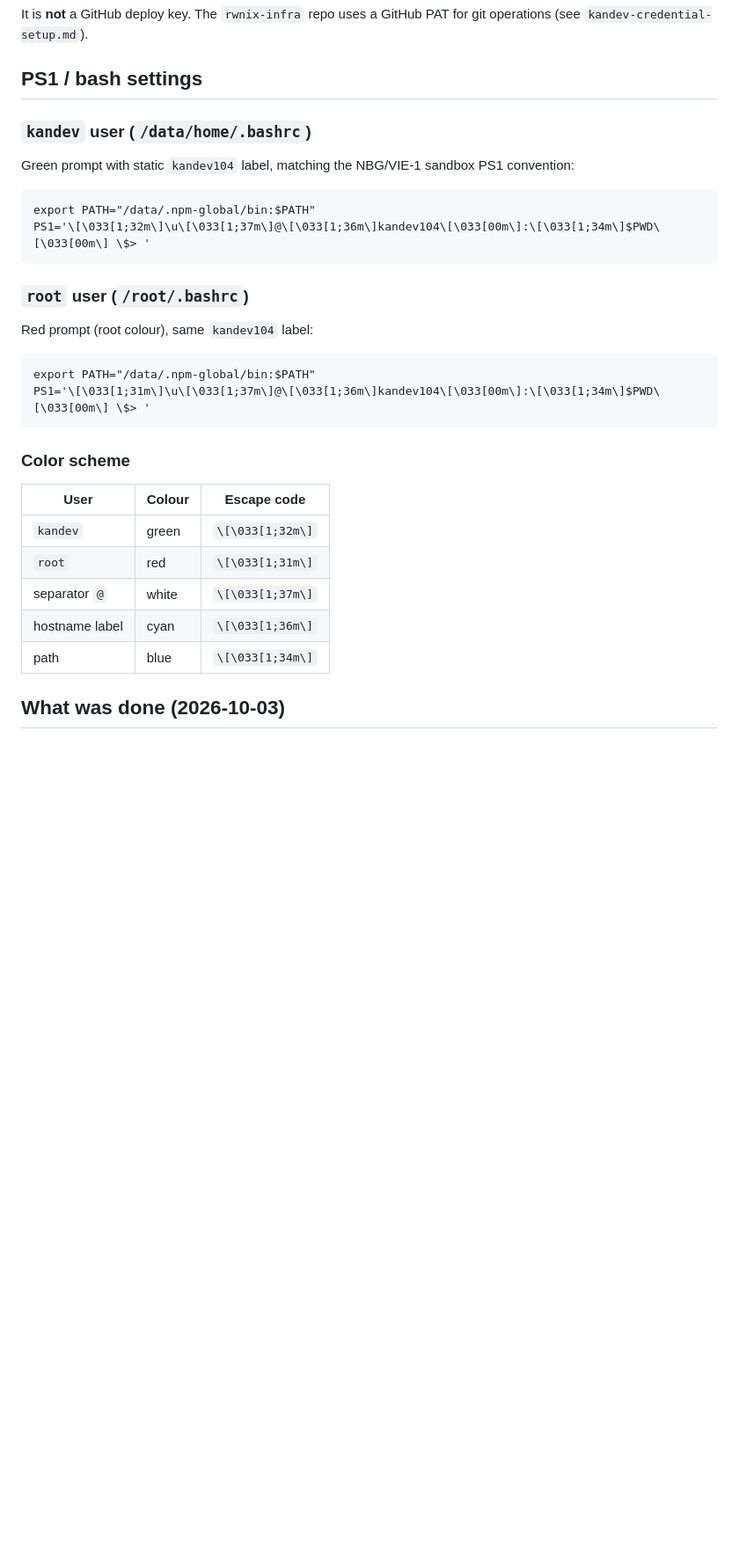
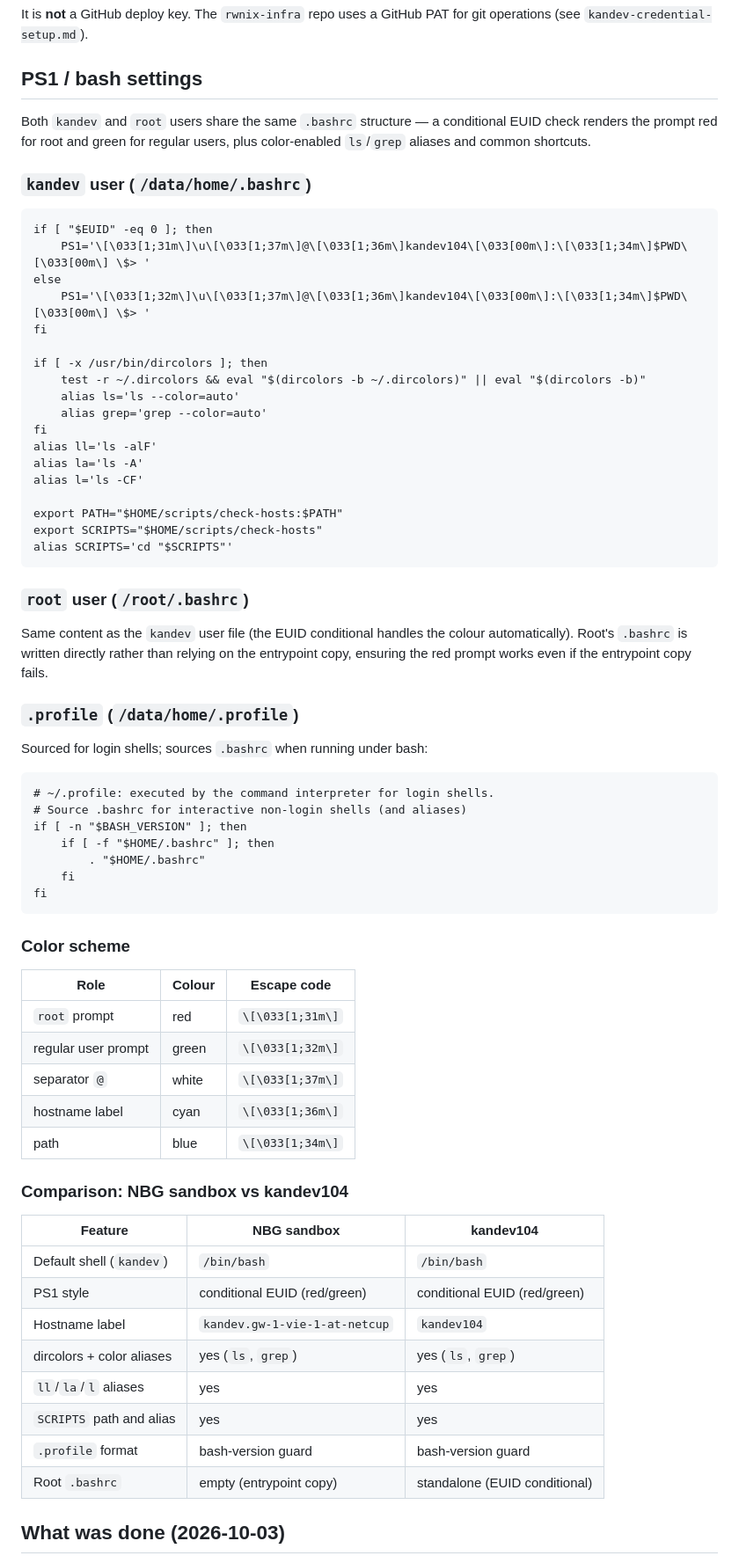
Before and after one commit to kirks2003/rwnix-infra, a Markdown page: kandev-ssh-ps1-setup.md, the part around one of its changes. Shown at 88% size. GitHub-like rendering; blank space fills up the shorter version.

Commit message:
docs: update SSH/PS1 doc with full bash parity - dircolors, aliases, SCRIPTS, EUID conditional PS1

````diff
--- a/kandev-ssh-ps1-setup.md
+++ b/kandev-ssh-ps1-setup.md
@@ -23,34 +23,76 @@ for git operations (see `kandev-credential-setup.md`).
 
 ## PS1 / bash settings
 
+Both `kandev` and `root` users share the same `.bashrc` structure — a
+conditional EUID check renders the prompt red for root and green for
+regular users, plus color-enabled `ls`/`grep` aliases and common shortcuts.
+
 ### `kandev` user (`/data/home/.bashrc`)
 
-Green prompt with static `kandev104` label, matching the NBG/VIE-1 sandbox
-PS1 convention:
+```
+if [ "$EUID" -eq 0 ]; then
+    PS1='\[\033[1;31m\]\u\[\033[1;37m\]@\[\033[1;36m\]kandev104\[\033[00m\]:\[\033[1;34m\]$PWD\[\033[00m\] \$> '
+else
+    PS1='\[\033[1;32m\]\u\[\033[1;37m\]@\[\033[1;36m\]kandev104\[\033[00m\]:\[\033[1;34m\]$PWD\[\033[00m\] \$> '
+fi
 
-```
-export PATH="/data/.npm-global/bin:$PATH"
-PS1='\[\033[1;32m\]\u\[\033[1;37m\]@\[\033[1;36m\]kandev104\[\033[00m\]:\[\033[1;34m\]$PWD\[\033[00m\] \$> '
+if [ -x /usr/bin/dircolors ]; then
+    test -r ~/.dircolors && eval "$(dircolors -b ~/.dircolors)" || eval "$(dircolors -b)"
+    alias ls='ls --color=auto'
+    alias grep='grep --color=auto'
+fi
+alias ll='ls -alF'
+alias la='ls -A'
+alias l='ls -CF'
+
+export PATH="$HOME/scripts/check-hosts:$PATH"
+export SCRIPTS="$HOME/scripts/check-hosts"
+alias SCRIPTS='cd "$SCRIPTS"'
 ```
 
 ### `root` user (`/root/.bashrc`)
 
-Red prompt (root colour), same `kandev104` label:
+Same content as the `kandev` user file (the EUID conditional handles the
+colour automatically). Root's `.bashrc` is written directly rather than
+relying on the entrypoint copy, ensuring the red prompt works even if the
+entrypoint copy fails.
+
+### `.profile` (`/data/home/.profile`)
+
+Sourced for login shells; sources `.bashrc` when running under bash:
 
 ```
-export PATH="/data/.npm-global/bin:$PATH"
-PS1='\[\033[1;31m\]\u\[\033[1;37m\]@\[\033[1;36m\]kandev104\[\033[00m\]:\[\033[1;34m\]$PWD\[\033[00m\] \$> '
+# ~/.profile: executed by the command interpreter for login shells.
+# Source .bashrc for interactive non-login shells (and aliases)
+if [ -n "$BASH_VERSION" ]; then
+    if [ -f "$HOME/.bashrc" ]; then
+        . "$HOME/.bashrc"
+    fi
+fi
 ```
 
 ### Color scheme
 
-| User | Colour | Escape code |
+| Role | Colour | Escape code |
 |---|---|---|
-| `kandev` | green | `\[\033[1;32m\]` |
-| `root` | red | `\[\033[1;31m\]` |
+| `root` prompt | red | `\[\033[1;31m\]` |
+| regular user prompt | green | `\[\033[1;32m\]` |
 | separator `@` | white | `\[\033[1;37m\]` |
 | hostname label | cyan | `\[\033[1;36m\]` |
 | path | blue | `\[\033[1;34m\]` |
+
+### Comparison: NBG sandbox vs kandev104
+
+| Feature | NBG sandbox | kandev104 |
+|---|---|---|
+| Default shell (`kandev`) | `/bin/bash` | `/bin/bash` |
+| PS1 style | conditional EUID (red/green) | conditional EUID (red/green) |
+| Hostname label | `kandev.gw-1-vie-1-at-netcup` | `kandev104` |
+| dircolors + color aliases | yes (`ls`, `grep`) | yes (`ls`, `grep`) |
+| `ll`/`la`/`l` aliases | yes | yes |
+| `SCRIPTS` path and alias | yes | yes |
+| `.profile` format | bash-version guard | bash-version guard |
+| Root `.bashrc` | empty (entrypoint copy) | standalone (EUID conditional) |
 
 ## What was done (2026-10-03)
 
````
Also changed, not shown: other parts of kandev-ssh-ps1-setup.md (+8 -6 lines).
